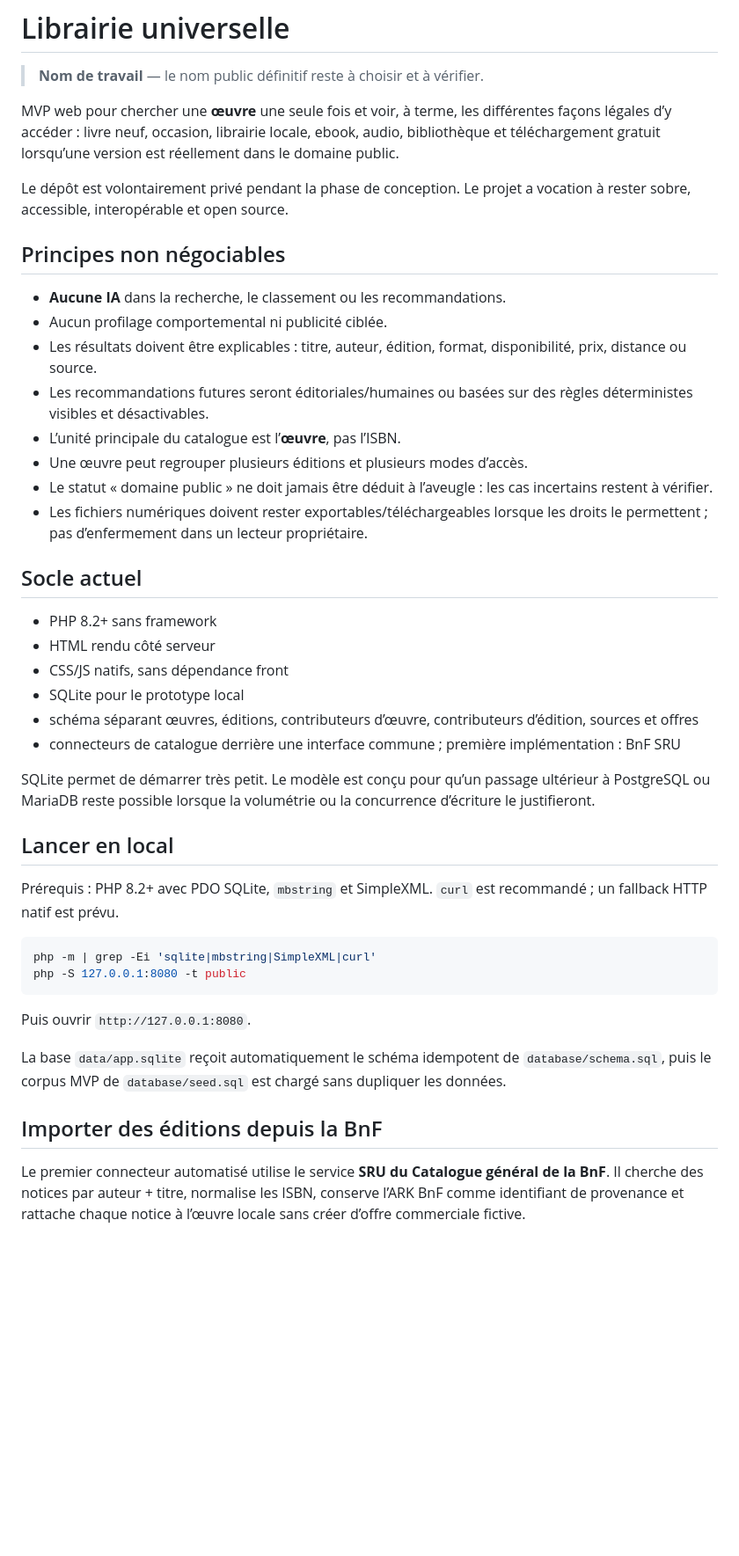
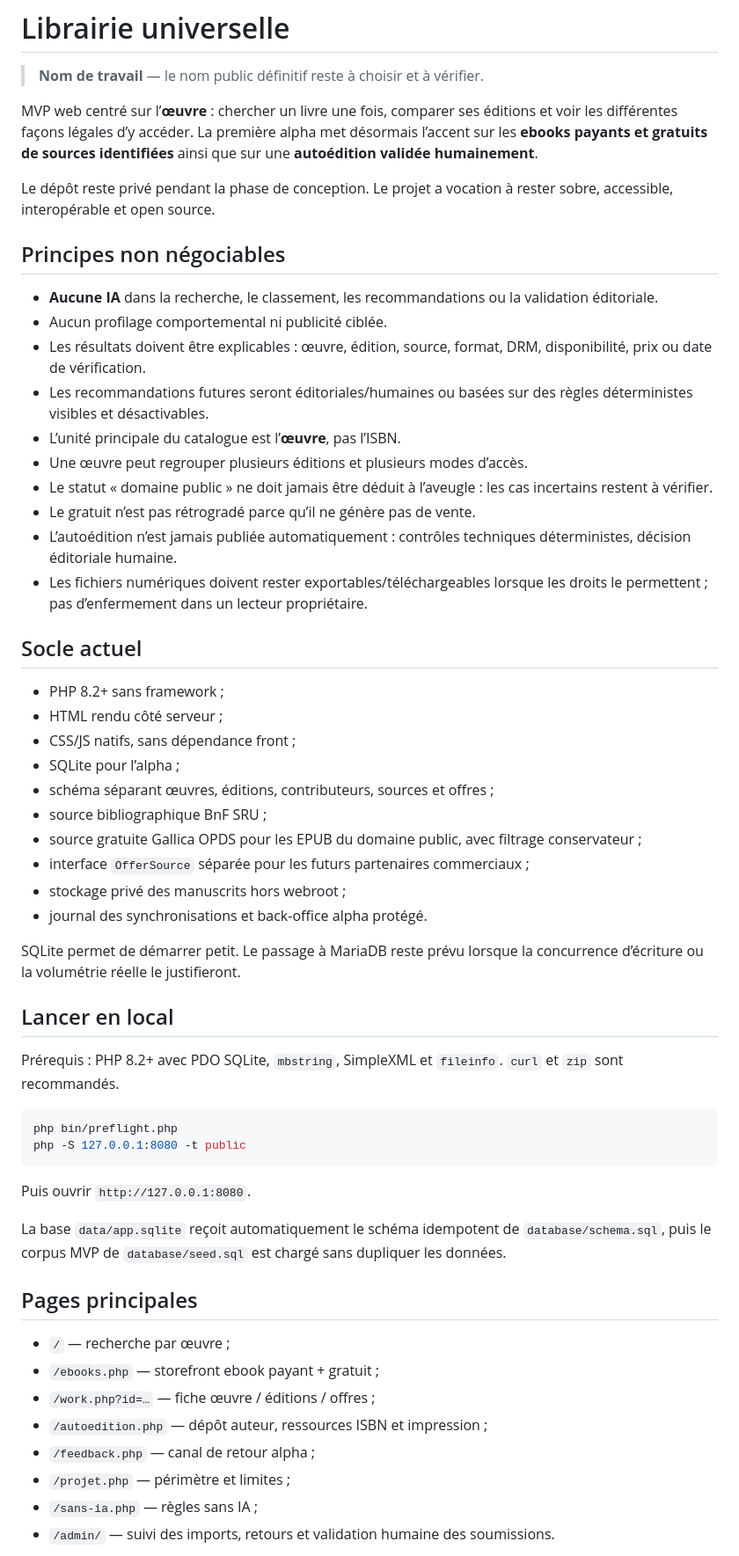
Before and after one commit to jasmin-abernathy/librairie-universelle, a Markdown page: README.md, the part around one of its changes. Shown at 88% size. Drawn GitHub-style; blank space fills up the shorter version.

````diff
--- a/README.md
+++ b/README.md
@@ -2,38 +2,44 @@
 
 > **Nom de travail** — le nom public définitif reste à choisir et à vérifier.
 
-MVP web pour chercher une **œuvre** une seule fois et voir, à terme, les différentes façons légales d’y accéder : livre neuf, occasion, librairie locale, ebook, audio, bibliothèque et téléchargement gratuit lorsqu’une version est réellement dans le domaine public.
+MVP web centré sur l’**œuvre** : chercher un livre une fois, comparer ses éditions et voir les différentes façons légales d’y accéder. La première alpha met désormais l’accent sur les **ebooks payants et gratuits de sources identifiées** ainsi que sur une **autoédition validée humainement**.
 
-Le dépôt est volontairement privé pendant la phase de conception. Le projet a vocation à rester sobre, accessible, interopérable et open source.
+Le dépôt reste privé pendant la phase de conception. Le projet a vocation à rester sobre, accessible, interopérable et open source.
 
 ## Principes non négociables
 
-- **Aucune IA** dans la recherche, le classement ou les recommandations.
+- **Aucune IA** dans la recherche, le classement, les recommandations ou la validation éditoriale.
 - Aucun profilage comportemental ni publicité ciblée.
-- Les résultats doivent être explicables : titre, auteur, édition, format, disponibilité, prix, distance ou source.
+- Les résultats doivent être explicables : œuvre, édition, source, format, DRM, disponibilité, prix ou date de vérification.
 - Les recommandations futures seront éditoriales/humaines ou basées sur des règles déterministes visibles et désactivables.
 - L’unité principale du catalogue est l’**œuvre**, pas l’ISBN.
 - Une œuvre peut regrouper plusieurs éditions et plusieurs modes d’accès.
 - Le statut « domaine public » ne doit jamais être déduit à l’aveugle : les cas incertains restent à vérifier.
+- Le gratuit n’est pas rétrogradé parce qu’il ne génère pas de vente.
+- L’autoédition n’est jamais publiée automatiquement : contrôles techniques déterministes, décision éditoriale humaine.
 - Les fichiers numériques doivent rester exportables/téléchargeables lorsque les droits le permettent ; pas d’enfermement dans un lecteur propriétaire.
 
 ## Socle actuel
 
-- PHP 8.2+ sans framework
-- HTML rendu côté serveur
-- CSS/JS natifs, sans dépendance front
-- SQLite pour le prototype local
-- schéma séparant œuvres, éditions, contributeurs d’œuvre, contributeurs d’édition, sources et offres
-- connecteurs de catalogue derrière une interface commune ; première implémentation : BnF SRU
+- PHP 8.2+ sans framework ;
+- HTML rendu côté serveur ;
+- CSS/JS natifs, sans dépendance front ;
+- SQLite pour l’alpha ;
+- schéma séparant œuvres, éditions, contributeurs, sources et offres ;
+- source bibliographique BnF SRU ;
+- source gratuite Gallica OPDS pour les EPUB du domaine public, avec filtrage conservateur ;
+- interface `OfferSource` séparée pour les futurs partenaires commerciaux ;
+- stockage privé des manuscrits hors webroot ;
+- journal des synchronisations et back-office alpha protégé.
 
-SQLite permet de démarrer très petit. Le modèle est conçu pour qu’un passage ultérieur à PostgreSQL ou MariaDB reste possible lorsque la volumétrie ou la concurrence d’écriture le justifieront.
+SQLite permet de démarrer petit. Le passage à MariaDB reste prévu lorsque la concurrence d’écriture ou la volumétrie réelle le justifieront.
 
 ## Lancer en local
 
-Prérequis : PHP 8.2+ avec PDO SQLite, `mbstring` et SimpleXML. `curl` est recommandé ; un fallback HTTP natif est prévu.
+Prérequis : PHP 8.2+ avec PDO SQLite, `mbstring`, SimpleXML et `fileinfo`. `curl` et `zip` sont recommandés.
 
 ```bash
-php -m | grep -Ei 'sqlite|mbstring|SimpleXML|curl'
+php bin/preflight.php
 php -S 127.0.0.1:8080 -t public
 ```
 
@@ -41,7 +47,14 @@ Puis ouvrir `http://127.0.0.1:8080`.
 
 La base `data/app.sqlite` reçoit automatiquement le schéma idempotent de `database/schema.sql`, puis le corpus MVP de `database/seed.sql` est chargé sans dupliquer les données.
 
-## Importer des éditions depuis la BnF
+## Pages principales
 
-Le premier connecteur automatisé utilise le service **SRU du Catalogue général de la BnF**. Il cherche des notices par auteur + titre, normalise les ISBN, conserve l’ARK BnF comme identifiant de provenance et rattache chaque notice à l’œuvre locale sans créer d’offre commerciale fictive.
+- `/` — recherche par œuvre ;
+- `/ebooks.php` — storefront ebook payant + gratuit ;
+- `/work.php?id=…` — fiche œuvre / éditions / offres ;
+- `/autoedition.php` — dépôt auteur, ressources ISBN et impression ;
+- `/feedback.php` — canal de retour alpha ;
+- `/projet.php` — périmètre et limites ;
+- `/sans-ia.php` — règles sans IA ;
+- `/admin/` — suivi des imports, retours et validation humaine des soumissions.
 
````
Also changed, not shown: other parts of README.md (+67 -31 lines).
